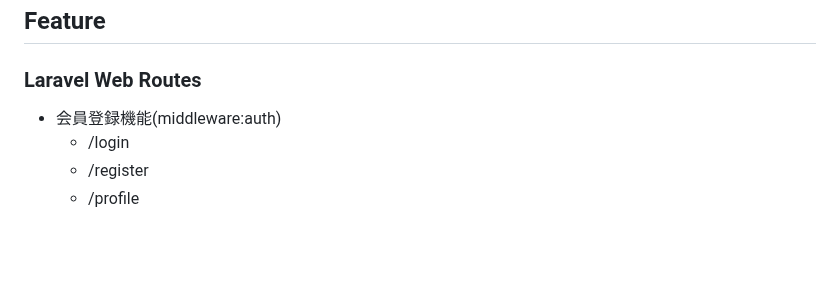
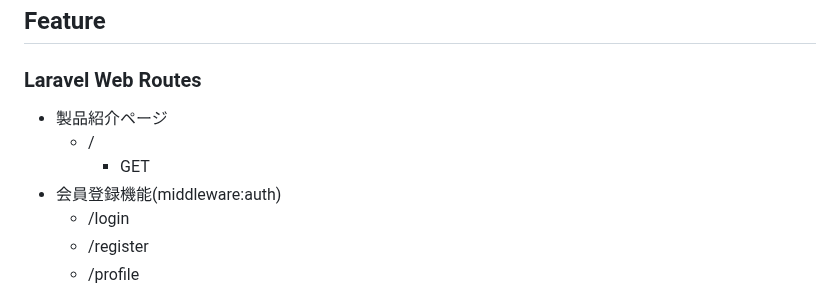
Before and after one commit to SystemEngineeringTeam/tenno-hai-front, a Markdown page: README.md, the part around the change. Drawn GitHub-style; blank space fills up the shorter version.

```diff
--- a/README.md
+++ b/README.md
@@ -38,6 +38,9 @@
 
 ### Laravel Web Routes
 
+- 製品紹介ページ
+    - /
+        - GET
 - 会員登録機能(middleware:auth)
   - /login
   - /register
```
